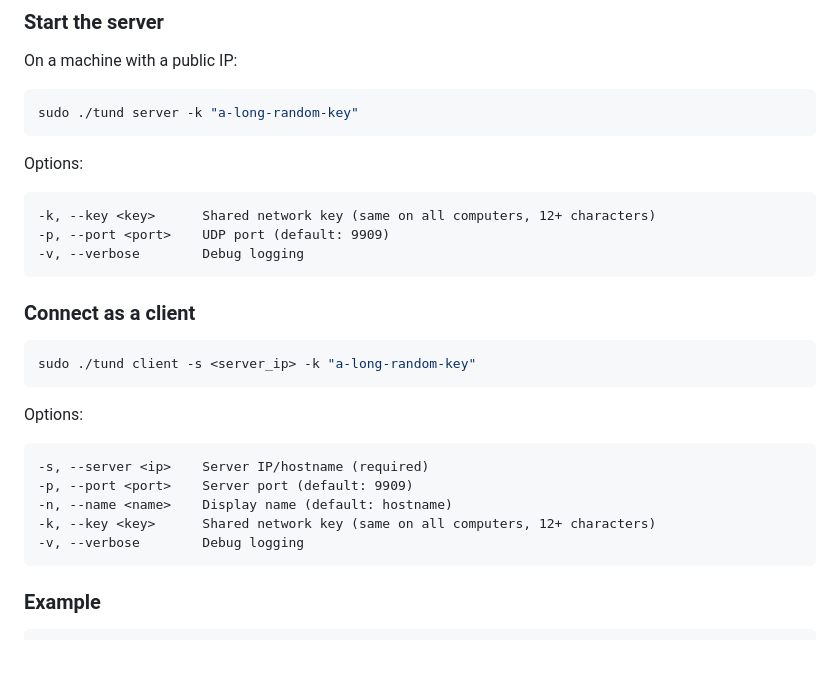
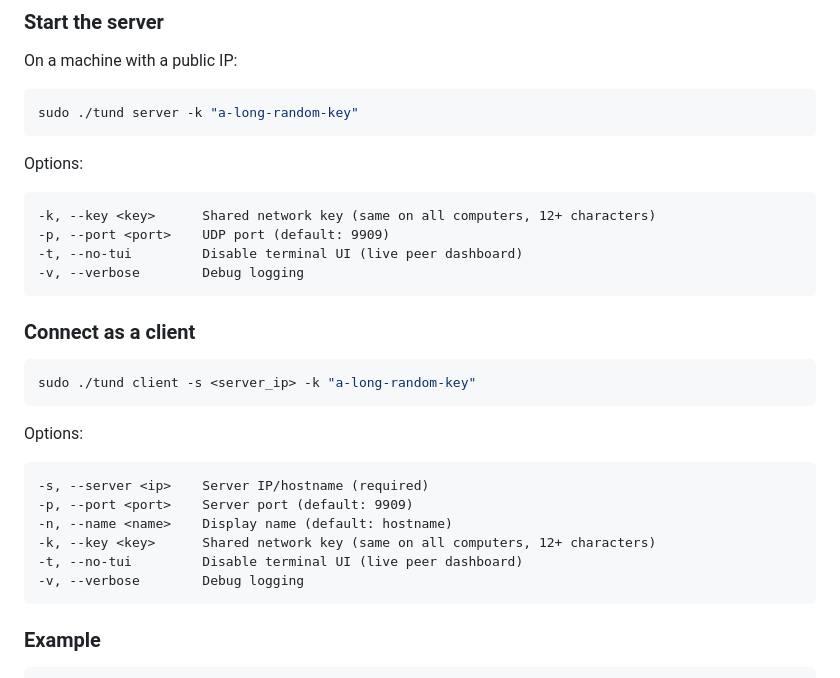
Before and after one commit to danterolle/tund, a Markdown page: README.md, the part around the change. Drawn GitHub-style; blank space fills up the shorter version.

Commit message:
docs: add -t/--no-tui to README options, complete components table in TECH.md

````diff
--- a/README.md
+++ b/README.md
@@ -58,6 +58,7 @@ Options:
 ```
 -k, --key <key>      Shared network key (same on all computers, 12+ characters)
 -p, --port <port>    UDP port (default: 9909)
+-t, --no-tui         Disable terminal UI (live peer dashboard)
 -v, --verbose        Debug logging
 ```
 
@@ -73,6 +74,7 @@ Options:
 -p, --port <port>    Server port (default: 9909)
 -n, --name <name>    Display name (default: hostname)
 -k, --key <key>      Shared network key (same on all computers, 12+ characters)
+-t, --no-tui         Disable terminal UI (live peer dashboard)
 -v, --verbose        Debug logging
 ```
 
````
Also changed, not shown: docs/TECHNICAL.md (+8 -5 lines).
